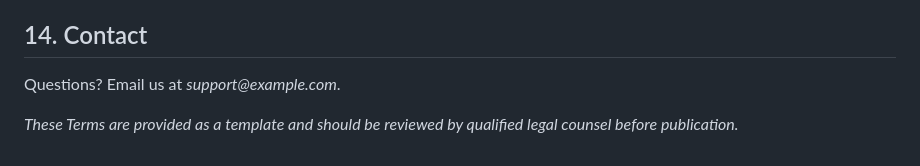
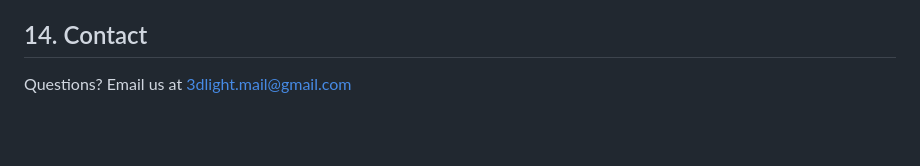
Before and after one commit to NickMcWay/InFrame, a Markdown page: TERMS_OF_USE.md, the part around the change. GitHub-like rendering; blank space fills up the shorter version.

```diff
--- a/TERMS_OF_USE.md
+++ b/TERMS_OF_USE.md
@@ -51,6 +51,4 @@ These Terms are governed by the laws of _Your Jurisdiction_, excluding its confl
 We may update these Terms at any time. Continued use after changes become effective constitutes acceptance. We will notify you in-App or via TestFlight notes when we make material changes.
 
 ## 14. Contact
-Questions? Email us at _support@example.com_.
-
-*These Terms are provided as a template and should be reviewed by qualified legal counsel before publication.*
+Questions? Email us at 3dlight.mail@gmail.com
```
